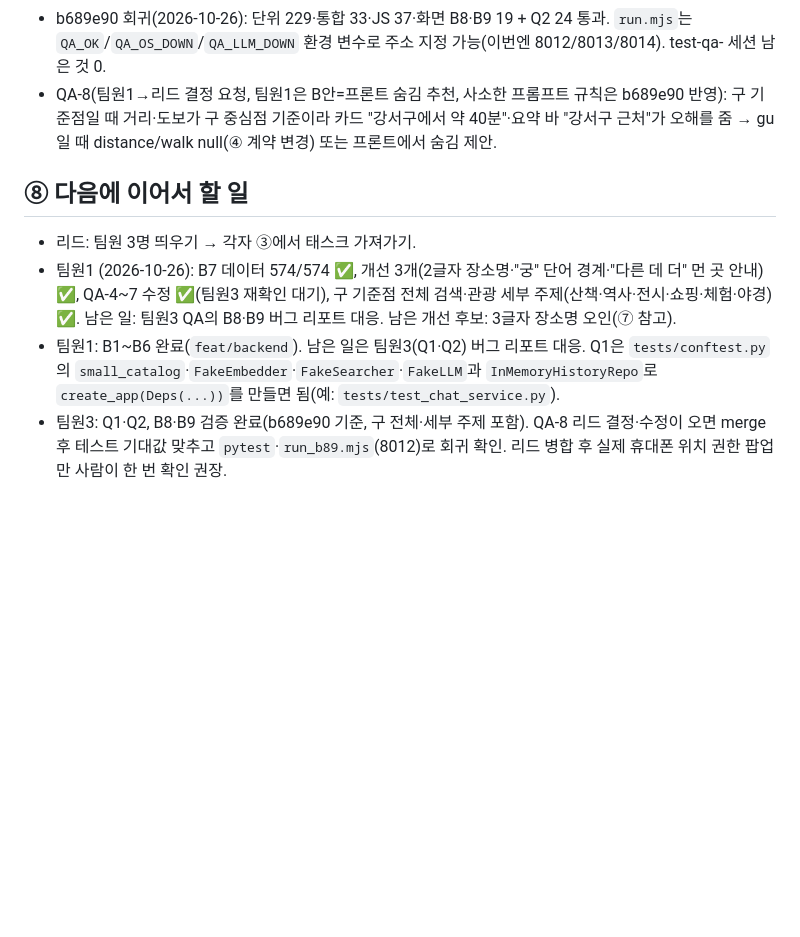
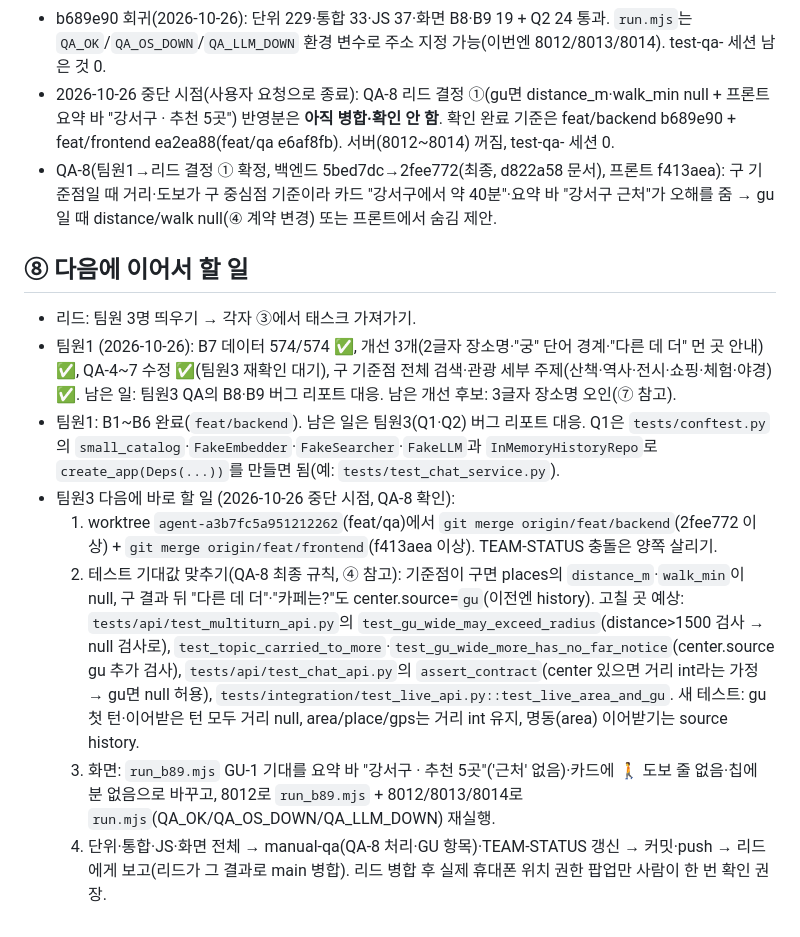
Before and after one commit to jynlee/seoul-tour-chatbot, a Markdown page: TEAM-STATUS.md, the part around the change. GitHub-like rendering; blank space fills up the shorter version.

Commit message:
docs: TEAM-STATUS QA-8 확인 전 중단 시점 기록

```diff
--- a/TEAM-STATUS.md
+++ b/TEAM-STATUS.md
@@ -157,10 +157,15 @@
 - 함정: "종로 관광지" 실검색 상위 5곳엔 '궁'이 든 장소가 없음 → QA-4 실서비스 확인은 "종로 역사 관광지"로(테스트는 목록에서 '궁'이 든 첫 장소를 기대값으로 씀 — 51b8c0d 뒤 순서가 바뀌어 경희궁 흥화문).
 - 51b8c0d(구 전체·관광 세부 주제) 확인(2026-10-26): `test_multiturn_api.py` +9(강서구 산책/공원 1번이 주제 맞는 곳·구 밖 장소 없음·프롬프트에 거리 표시 없음, 구 '다른 데 더'에 1.5km 안내 없음, 금천구 산책 솔직 안내(템플릿·LLM 누락 시), 한강 근처 맛집=음식점, 주제 이어받기, '궁금'은 역사 주제 아님), `test_live_multiturn.py` +3(강서습지생태공원 1번, 금천구 안내, 한강 맛집), 화면 GU-1·2. 단위 227·통합 33·JS 37·화면 19 통과.
 - b689e90 회귀(2026-10-26): 단위 229·통합 33·JS 37·화면 B8·B9 19 + Q2 24 통과. `run.mjs`는 `QA_OK`/`QA_OS_DOWN`/`QA_LLM_DOWN` 환경 변수로 주소 지정 가능(이번엔 8012/8013/8014). test-qa- 세션 남은 것 0.
-- QA-8(팀원1→리드 결정 요청, 팀원1은 B안=프론트 숨김 추천, 사소한 프롬프트 규칙은 b689e90 반영): 구 기준점일 때 거리·도보가 구 중심점 기준이라 카드 "강서구에서 약 40분"·요약 바 "강서구 근처"가 오해를 줌 → gu일 때 distance/walk null(④ 계약 변경) 또는 프론트에서 숨김 제안.
+- 2026-10-26 중단 시점(사용자 요청으로 종료): QA-8 리드 결정 ①(gu면 distance_m·walk_min null + 프론트 요약 바 "강서구 · 추천 5곳") 반영분은 **아직 병합·확인 안 함**. 확인 완료 기준은 feat/backend b689e90 + feat/frontend ea2ea88(feat/qa e6af8fb). 서버(8012~8014) 꺼짐, test-qa- 세션 0.
+- QA-8(팀원1→리드 결정 ① 확정, 백엔드 5bed7dc→2fee772(최종, d822a58 문서), 프론트 f413aea): 구 기준점일 때 거리·도보가 구 중심점 기준이라 카드 "강서구에서 약 40분"·요약 바 "강서구 근처"가 오해를 줌 → gu일 때 distance/walk null(④ 계약 변경) 또는 프론트에서 숨김 제안.
 
 ## ⑧ 다음에 이어서 할 일
 - 리드: 팀원 3명 띄우기 → 각자 ③에서 태스크 가져가기.
 - 팀원1 (2026-10-26): B7 데이터 574/574 ✅, 개선 3개(2글자 장소명·"궁" 단어 경계·"다른 데 더" 먼 곳 안내) ✅, QA-4~7 수정 ✅(팀원3 재확인 대기), 구 기준점 전체 검색·관광 세부 주제(산책·역사·전시·쇼핑·체험·야경) ✅. 남은 일: 팀원3 QA의 B8·B9 버그 리포트 대응. 남은 개선 후보: 3글자 장소명 오인(⑦ 참고).
 - 팀원1: B1~B6 완료(`feat/backend`). 남은 일은 팀원3(Q1·Q2) 버그 리포트 대응. Q1은 `tests/conftest.py`의 `small_catalog`·`FakeEmbedder`·`FakeSearcher`·`FakeLLM`과 `InMemoryHistoryRepo`로 `create_app(Deps(...))`를 만들면 됨(예: `tests/test_chat_service.py`).
-- 팀원3: Q1·Q2, B8·B9 검증 완료(b689e90 기준, 구 전체·세부 주제 포함). QA-8 리드 결정·수정이 오면 merge 후 테스트 기대값 맞추고 `pytest`·`run_b89.mjs`(8012)로 회귀 확인. 리드 병합 후 실제 휴대폰 위치 권한 팝업만 사람이 한 번 확인 권장.
+- 팀원3 다음에 바로 할 일 (2026-10-26 중단 시점, QA-8 확인):
+  1. worktree `agent-a3b7fc5a951212262`(feat/qa)에서 `git merge origin/feat/backend`(2fee772 이상) + `git merge origin/feat/frontend`(f413aea 이상). TEAM-STATUS 충돌은 양쪽 살리기.
+  2. 테스트 기대값 맞추기(QA-8 최종 규칙, ④ 참고): 기준점이 구면 places의 `distance_m`·`walk_min`이 null, 구 결과 뒤 "다른 데 더"·"카페는?"도 center.source=`gu`(이전엔 history). 고칠 곳 예상: `tests/api/test_multiturn_api.py`의 `test_gu_wide_may_exceed_radius`(distance>1500 검사 → null 검사로), `test_topic_carried_to_more`·`test_gu_wide_more_has_no_far_notice`(center.source gu 추가 검사), `tests/api/test_chat_api.py`의 `assert_contract`(center 있으면 거리 int라는 가정 → gu면 null 허용), `tests/integration/test_live_api.py::test_live_area_and_gu`. 새 테스트: gu 첫 턴·이어받은 턴 모두 거리 null, area/place/gps는 거리 int 유지, 명동(area) 이어받기는 source history.
+  3. 화면: `run_b89.mjs` GU-1 기대를 요약 바 "강서구 · 추천 5곳"('근처' 없음)·카드에 🚶 도보 줄 없음·칩에 분 없음으로 바꾸고, 8012로 `run_b89.mjs` + 8012/8013/8014로 `run.mjs`(QA_OK/QA_OS_DOWN/QA_LLM_DOWN) 재실행.
+  4. 단위·통합·JS·화면 전체 → manual-qa(QA-8 처리·GU 항목)·TEAM-STATUS 갱신 → 커밋·push → 리드에게 보고(리드가 그 결과로 main 병합). 리드 병합 후 실제 휴대폰 위치 권한 팝업만 사람이 한 번 확인 권장.
```
